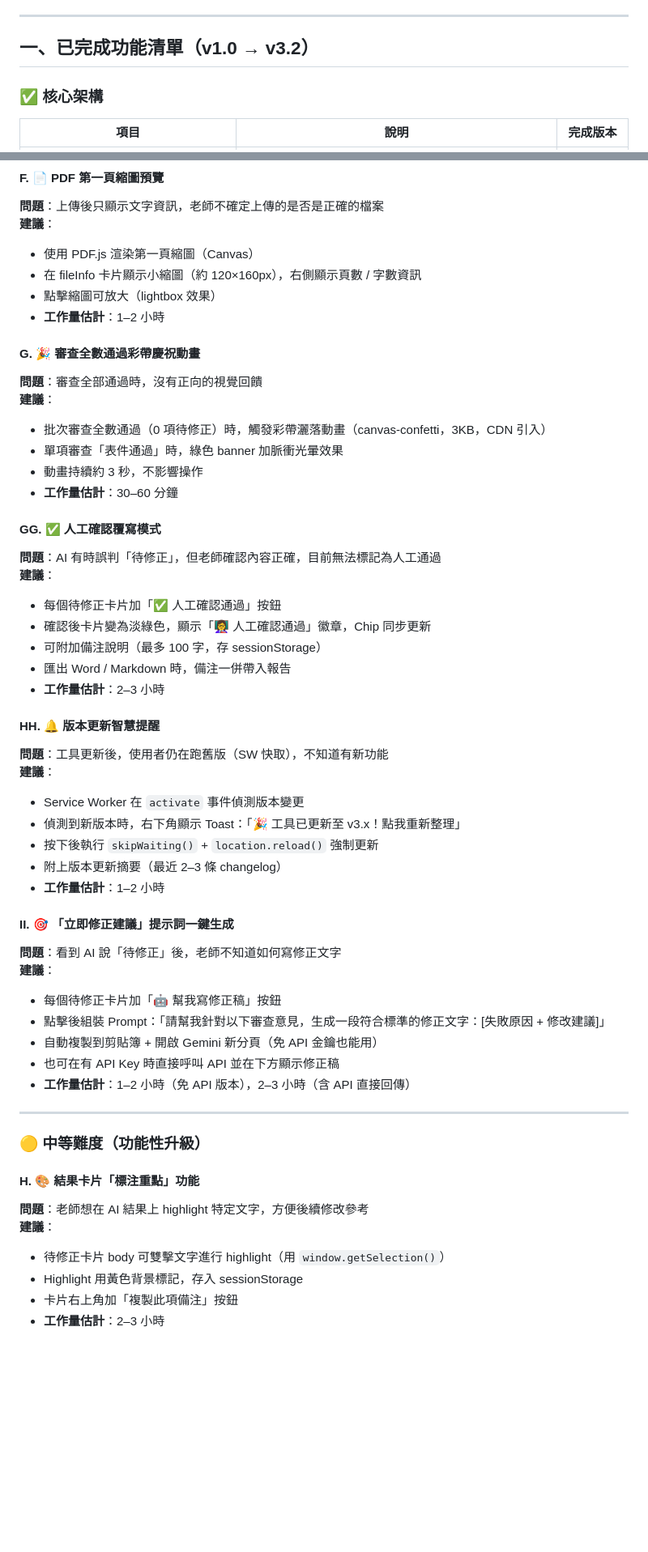
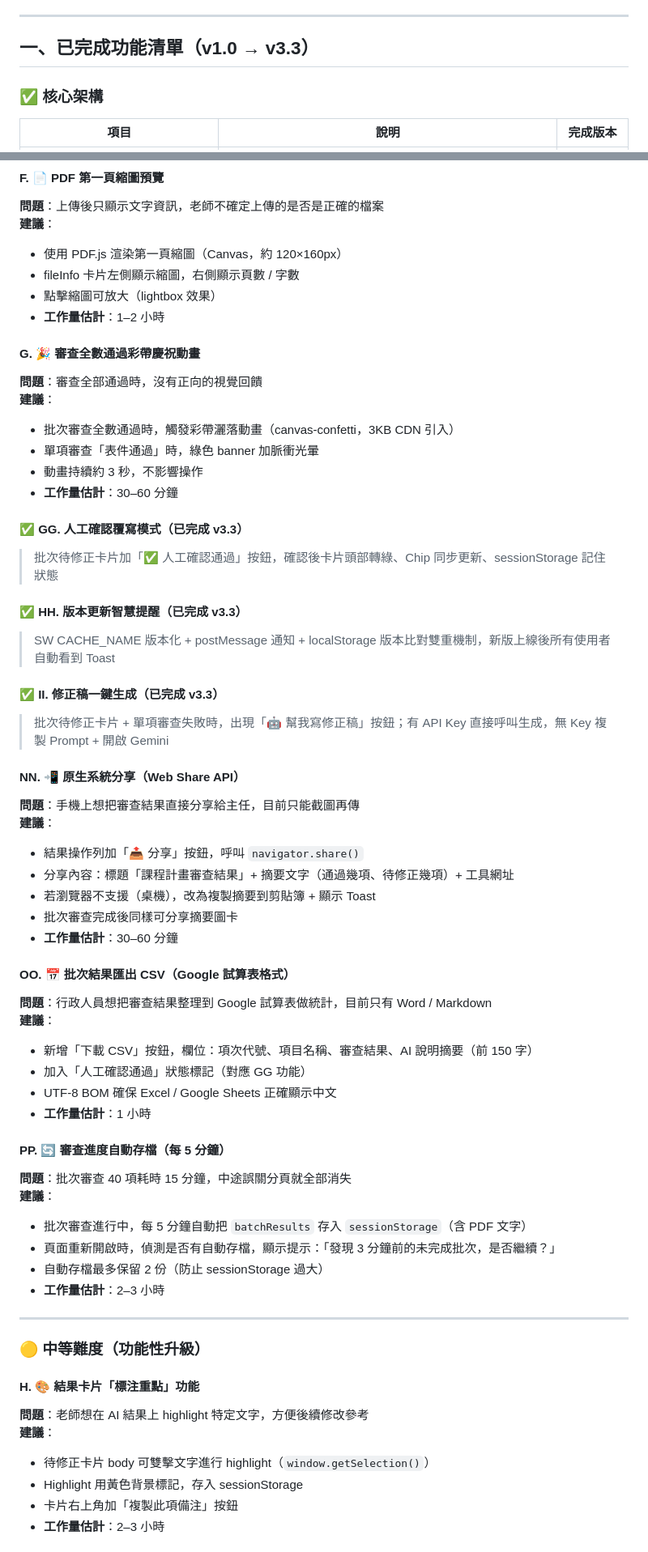
Before and after one commit to cagoooo/curriculum, a Markdown page: ROADMAP.md, 2 parts joined by grey strips. Shown at 81% size. GitHub-like rendering; blank space fills up the shorter version.

```diff
--- a/ROADMAP.md
+++ b/ROADMAP.md
@@ -4,7 +4,7 @@
 
 ---
 
-## 一、已完成功能清單（v1.0 → v3.2）
+## 一、已完成功能清單（v1.0 → v3.3）
 
 ### ✅ 核心架構
 | 項目 | 說明 | 完成版本 |
@@ -188,45 +192,52 @@
 #### F. 📄 PDF 第一頁縮圖預覽
 **問題**：上傳後只顯示文字資訊，老師不確定上傳的是否是正確的檔案
 **建議**：
-- 使用 PDF.js 渲染第一頁縮圖（Canvas）
-- 在 fileInfo 卡片顯示小縮圖（約 120×160px），右側顯示頁數 / 字數資訊
+- 使用 PDF.js 渲染第一頁縮圖（Canvas，約 120×160px）
+- fileInfo 卡片左側顯示縮圖，右側顯示頁數 / 字數
 - 點擊縮圖可放大（lightbox 效果）
 - **工作量估計**：1–2 小時
 
 #### G. 🎉 審查全數通過彩帶慶祝動畫
 **問題**：審查全部通過時，沒有正向的視覺回饋
 **建議**：
-- 批次審查全數通過（0 項待修正）時，觸發彩帶灑落動畫（canvas-confetti，3KB，CDN 引入）
-- 單項審查「表件通過」時，綠色 banner 加脈衝光暈效果
+- 批次審查全數通過時，觸發彩帶灑落動畫（canvas-confetti，3KB CDN 引入）
+- 單項審查「表件通過」時，綠色 banner 加脈衝光暈
 - 動畫持續約 3 秒，不影響操作
 - **工作量估計**：30–60 分鐘
 
-#### GG. ✅ 人工確認覆寫模式
-**問題**：AI 有時誤判「待修正」，但老師確認內容正確，目前無法標記為人工通過
+#### ✅ GG. 人工確認覆寫模式（已完成 v3.3）
+> 批次待修正卡片加「✅ 人工確認通過」按鈕，確認後卡片頭部轉綠、Chip 同步更新、sessionStorage 記住狀態
+
+#### ✅ HH. 版本更新智慧提醒（已完成 v3.3）
+> SW CACHE_NAME 版本化 + postMessage 通知 + localStorage 版本比對雙重機制，新版上線後所有使用者自動看到 Toast
+
+#### ✅ II. 修正稿一鍵生成（已完成 v3.3）
+> 批次待修正卡片 + 單項審查失敗時，出現「🤖 幫我寫修正稿」按鈕；有 API Key 直接呼叫生成，無 Key 複製 Prompt + 開啟 Gemini
+
+#### NN. 📲 原生系統分享（Web Share API）
+**問題**：手機上想把審查結果直接分享給主任，目前只能截圖再傳
 **建議**：
-- 每個待修正卡片加「✅ 人工確認通過」按鈕
-- 確認後卡片變為淡綠色，顯示「👩‍🏫 人工確認通過」徽章，Chip 同步更新
-- 可附加備注說明（最多 100 字，存 sessionStorage）
-- 匯出 Word / Markdown 時，備注一併帶入報告
+- 結果操作列加「📤 分享」按鈕，呼叫 `navigator.share()`
+- 分享內容：標題「課程計畫審查結果」+ 摘要文字（通過幾項、待修正幾項）+ 工具網址
+- 若瀏覽器不支援（桌機），改為複製摘要到剪貼簿 + 顯示 Toast
+- 批次審查完成後同樣可分享摘要圖卡
+- **工作量估計**：30–60 分鐘
+
+#### OO. 📅 批次結果匯出 CSV（Google 試算表格式）
+**問題**：行政人員想把審查結果整理到 Google 試算表做統計，目前只有 Word / Markdown
+**建議**：
+- 新增「下載 CSV」按鈕，欄位：項次代號、項目名稱、審查結果、AI 說明摘要（前 150 字）
+- 加入「人工確認通過」狀態標記（對應 GG 功能）
+- UTF-8 BOM 確保 Excel / Google Sheets 正確顯示中文
+- **工作量估計**：1 小時
+
+#### PP. 🔄 審查進度自動存檔（每 5 分鐘）
+**問題**：批次審查 40 項耗時 15 分鐘，中途誤關分頁就全部消失
+**建議**：
+- 批次審查進行中，每 5 分鐘自動把 `batchResults` 存入 `sessionStorage`（含 PDF 文字）
+- 頁面重新開啟時，偵測是否有自動存檔，顯示提示：「發現 3 分鐘前的未完成批次，是否繼續？」
+- 自動存檔最多保留 2 份（防止 sessionStorage 過大）
 - **工作量估計**：2–3 小時
-
-#### HH. 🔔 版本更新智慧提醒
-**問題**：工具更新後，使用者仍在跑舊版（SW 快取），不知道有新功能
-**建議**：
-- Service Worker 在 `activate` 事件偵測版本變更
-- 偵測到新版本時，右下角顯示 Toast：「🎉 工具已更新至 v3.x！點我重新整理」
-- 按下後執行 `skipWaiting()` + `location.reload()` 強制更新
-- 附上版本更新摘要（最近 2–3 條 changelog）
-- **工作量估計**：1–2 小時
-
-#### II. 🎯 「立即修正建議」提示詞一鍵生成
-**問題**：看到 AI 說「待修正」後，老師不知道如何寫修正文字
-**建議**：
-- 每個待修正卡片加「🤖 幫我寫修正稿」按鈕
-- 點擊後組裝 Prompt：「請幫我針對以下審查意見，生成一段符合標準的修正文字：[失敗原因 + 修改建議]」
-- 自動複製到剪貼簿 + 開啟 Gemini 新分頁（免 API 金鑰也能用）
-- 也可在有 API Key 時直接呼叫 API 並在下方顯示修正稿
-- **工作量估計**：1–2 小時（免 API 版本），2–3 小時（含 API 直接回傳）
 
 ---
 
@@ -235,7 +246,7 @@
 #### H. 🎨 結果卡片「標注重點」功能
 **問題**：老師想在 AI 結果上 highlight 特定文字，方便後續修改參考
 **建議**：
-- 待修正卡片 body 可雙擊文字進行 highlight（用 `window.getSelection()`）
+- 待修正卡片 body 可雙擊文字進行 highlight（`window.getSelection()`）
 - Highlight 用黃色背景標記，存入 sessionStorage
 - 卡片右上角加「複製此項備注」按鈕
 - **工作量估計**：2–3 小時
```
Also changed, not shown: other parts of ROADMAP.md (+106 -76 lines).
